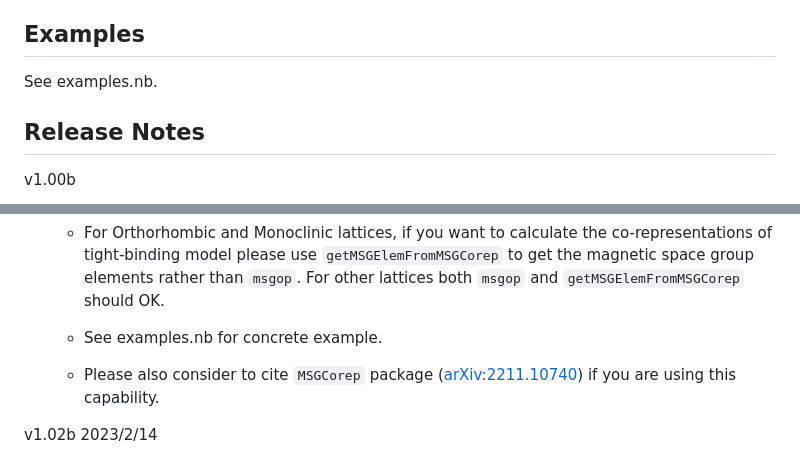
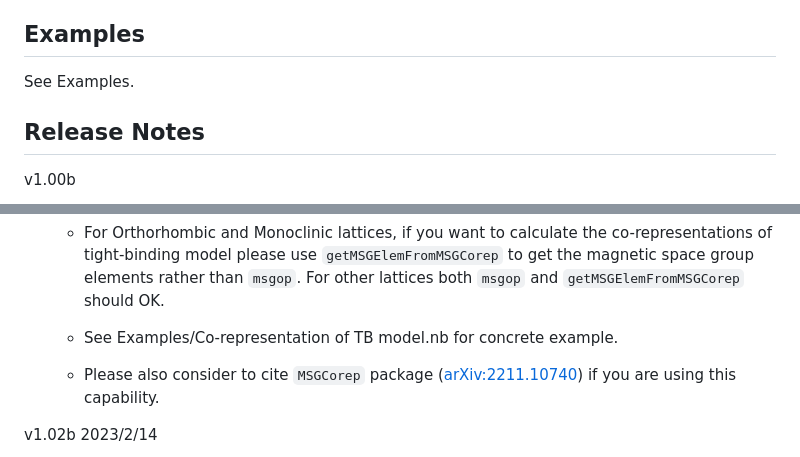
Before and after one commit to zhangzeyingvv/MagneticTB, a Markdown page: README.md, 2 parts joined by grey strips. Rendered like a GitHub page.

````diff
--- a/README.md
+++ b/README.md
@@ -33,7 +33,7 @@ See [Comput. Phys. Commun. 270, 108153 (2022)](https://www.sciencedirect.com/sci
 
 ## Examples
 
-See examples.nb.
+See Examples.
 
 ## Release Notes
 
@@ -61,7 +61,7 @@ v1.02 2022/12/1
 
    * For Orthorhombic and Monoclinic lattices, if you want to calculate the co-representations of tight-binding model please use ```getMSGElemFromMSGCorep```  to get the magnetic space group elements rather than ```msgop```. For other lattices both ```msgop``` and ```getMSGElemFromMSGCorep``` should OK.
 
-   * See  examples.nb for concrete example.
+   * See  Examples/Co-representation of TB model.nb for concrete example.
 
    * Please also consider to cite ```MSGCorep``` package \([arXiv:2211.10740](https://arxiv.org/abs/2211.10740)\) if you are using this capability.
 
````
